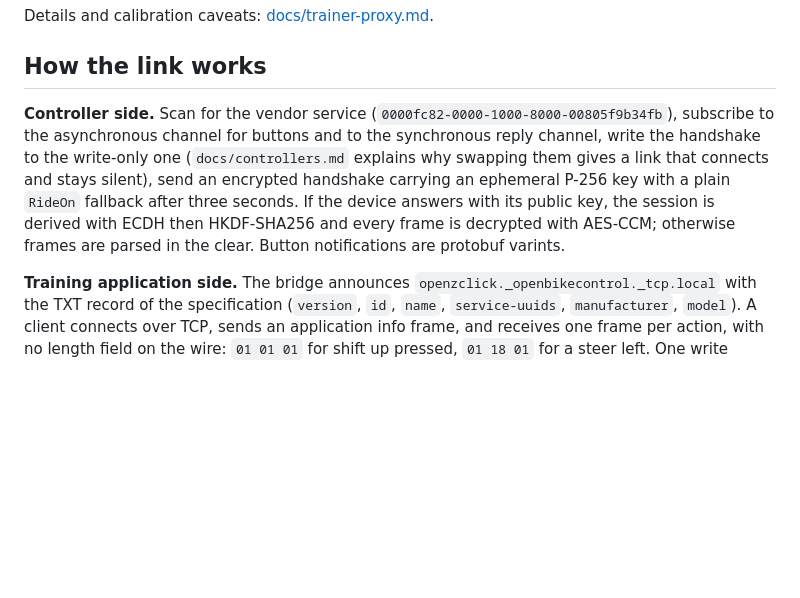
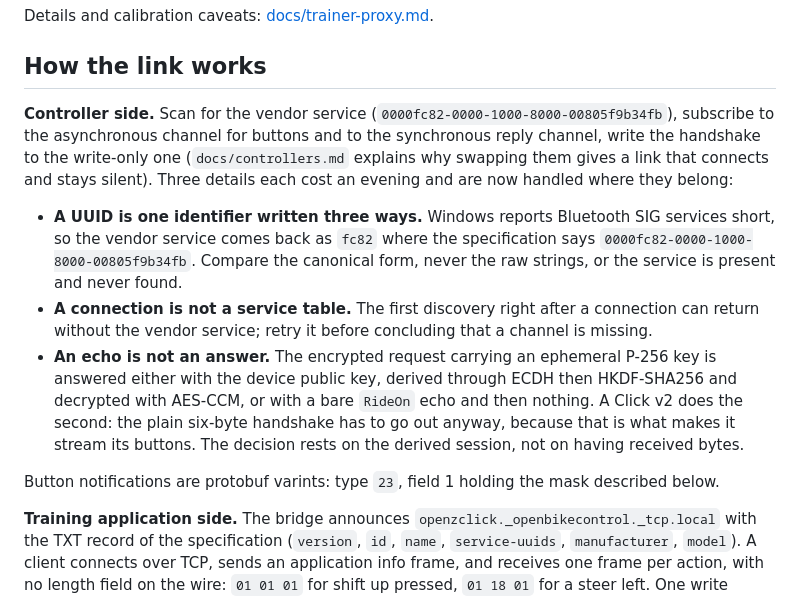
Before and after one commit to Atlanwhite147/openzclick, a Markdown page: README.md, the part around the change. GitHub-like rendering; blank space fills up the shorter version.

```diff
--- a/README.md
+++ b/README.md
@@ -198,7 +198,13 @@ Details and calibration caveats: [docs/trainer-proxy.md](docs/trainer-proxy.md).
 
 ## How the link works
 
-**Controller side.** Scan for the vendor service (`0000fc82-0000-1000-8000-00805f9b34fb`), subscribe to the asynchronous channel for buttons and to the synchronous reply channel, write the handshake to the write-only one (`docs/controllers.md` explains why swapping them gives a link that connects and stays silent), send an encrypted handshake carrying an ephemeral P-256 key with a plain `RideOn` fallback after three seconds. If the device answers with its public key, the session is derived with ECDH then HKDF-SHA256 and every frame is decrypted with AES-CCM; otherwise frames are parsed in the clear. Button notifications are protobuf varints.
+**Controller side.** Scan for the vendor service (`0000fc82-0000-1000-8000-00805f9b34fb`), subscribe to the asynchronous channel for buttons and to the synchronous reply channel, write the handshake to the write-only one (`docs/controllers.md` explains why swapping them gives a link that connects and stays silent). Three details each cost an evening and are now handled where they belong:
+
+- **A UUID is one identifier written three ways.** Windows reports Bluetooth SIG services short, so the vendor service comes back as `fc82` where the specification says `0000fc82-0000-1000-8000-00805f9b34fb`. Compare the canonical form, never the raw strings, or the service is present and never found.
+- **A connection is not a service table.** The first discovery right after a connection can return without the vendor service; retry it before concluding that a channel is missing.
+- **An echo is not an answer.** The encrypted request carrying an ephemeral P-256 key is answered either with the device public key, derived through ECDH then HKDF-SHA256 and decrypted with AES-CCM, or with a bare `RideOn` echo and then nothing. A Click v2 does the second: the plain six-byte handshake has to go out anyway, because that is what makes it stream its buttons. The decision rests on the derived session, not on having received bytes.
+
+Button notifications are protobuf varints: type `23`, field 1 holding the mask described below.
 
 **Training application side.** The bridge announces `openzclick._openbikecontrol._tcp.local` with the TXT record of the specification (`version`, `id`, `name`, `service-uuids`, `manufacturer`, `model`). A client connects over TCP, sends an application info frame, and receives one frame per action, with no length field on the wire: `01 01 01` for shift up pressed, `01 18 01` for a steer left. One write carries one message, which is what delimits frames in a protocol that has no length byte.
 
```
Also changed, not shown: docs/controllers.md (+8 -0 lines).
